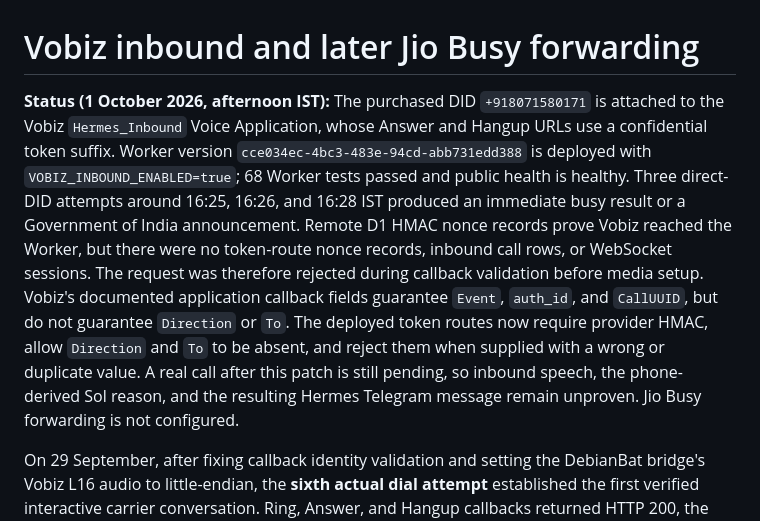
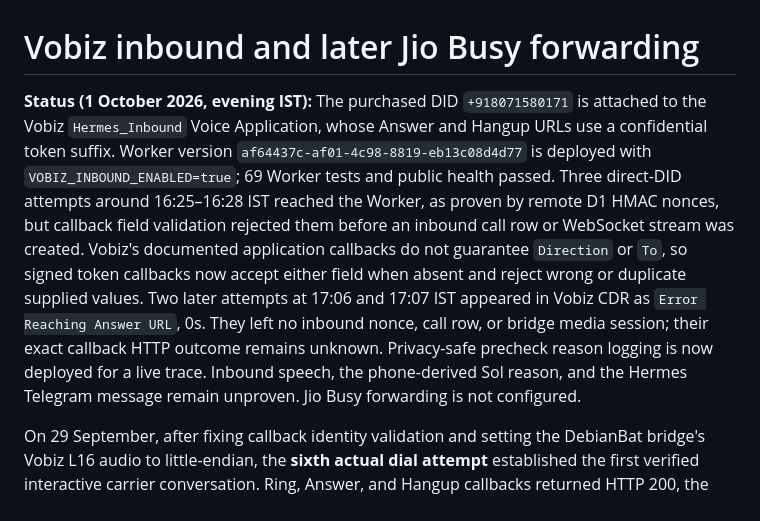
Before and after one commit to Schreezer/AgentCall, a Markdown page: VOBIZ_INBOUND_JIO.md, the part around the change. Rendered like a GitHub page.

```diff
--- a/VOBIZ_INBOUND_JIO.md
+++ b/VOBIZ_INBOUND_JIO.md
@@ -1,6 +1,6 @@
 # Vobiz inbound and later Jio Busy forwarding
 
-**Status (1 October 2026, afternoon IST):** The purchased DID `+918071580171` is attached to the Vobiz `Hermes_Inbound` Voice Application, whose Answer and Hangup URLs use a confidential token suffix. Worker version `cce034ec-4bc3-483e-94cd-abb731edd388` is deployed with `VOBIZ_INBOUND_ENABLED=true`; 68 Worker tests passed and public health is healthy. Three direct-DID attempts around 16:25, 16:26, and 16:28 IST produced an immediate busy result or a Government of India announcement. Remote D1 HMAC nonce records prove Vobiz reached the Worker, but there were no token-route nonce records, inbound call rows, or WebSocket sessions. The request was therefore rejected during callback validation before media setup. Vobiz's documented application callback fields guarantee `Event`, `auth_id`, and `CallUUID`, but do not guarantee `Direction` or `To`. The deployed token routes now require provider HMAC, allow `Direction` and `To` to be absent, and reject them when supplied with a wrong or duplicate value. A real call after this patch is still pending, so inbound speech, the phone-derived Sol reason, and the resulting Hermes Telegram message remain unproven. Jio Busy forwarding is not configured.
+**Status (1 October 2026, evening IST):** The purchased DID `+918071580171` is attached to the Vobiz `Hermes_Inbound` Voice Application, whose Answer and Hangup URLs use a confidential token suffix. Worker version `af64437c-af01-4c98-8819-eb13c08d4d77` is deployed with `VOBIZ_INBOUND_ENABLED=true`; 69 Worker tests and public health passed. Three direct-DID attempts around 16:25–16:28 IST reached the Worker, as proven by remote D1 HMAC nonces, but callback field validation rejected them before an inbound call row or WebSocket stream was created. Vobiz's documented application callbacks do not guarantee `Direction` or `To`, so signed token callbacks now accept either field when absent and reject wrong or duplicate supplied values. Two later attempts at 17:06 and 17:07 IST appeared in Vobiz CDR as `Error Reaching Answer URL`, 0s. They left no inbound nonce, call row, or bridge media session; their exact callback HTTP outcome remains unknown. Privacy-safe precheck reason logging is now deployed for a live trace. Inbound speech, the phone-derived Sol reason, and the Hermes Telegram message remain unproven. Jio Busy forwarding is not configured.
 
 On 29 September, after fixing callback identity validation and setting the DebianBat bridge's Vobiz L16 audio to little-endian, the **sixth actual dial attempt** established the first verified interactive carrier conversation. Ring, Answer, and Hangup callbacks returned HTTP 200, the bridge claimed the call, and the owner confirmed hearing GPT Live speak, replying to it, and hearing it reply. The owner now describes audio quality as poor. This proves one two-way carrier conversation, not a substantive `gpt-6-sol` handoff, durable outcome or acknowledgement, or polished summary; the current summary contains raw caller speech.
 
```
Also changed, not shown: vobiz-outbound/README.md (+1 -1 lines).
